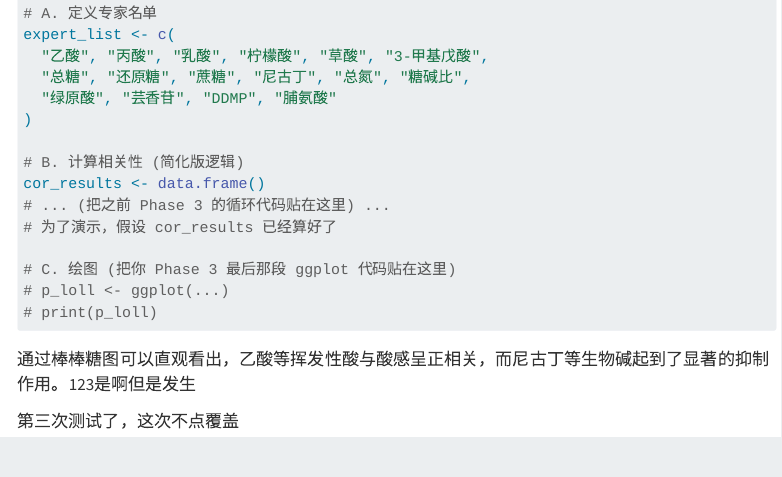
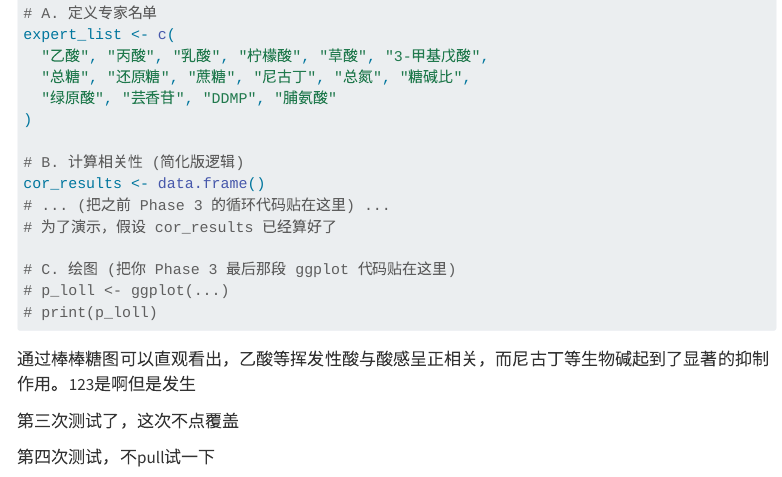
Before and after one commit to lx3137347308/-1-5.0, a Quarto document (数据及中间结果/论文1酸感v5.0.qmd): the page in a window 1100 px wide, from 2000 px down. Rendered offline with R 4.5, knitr and Pandoc in place of Quarto, with nearby package versions; menus at the side of the page are left out.

Commit message:
第四次测试

```diff
--- a/数据及中间结果/论文1酸感v5.0.qmd
+++ b/数据及中间结果/论文1酸感v5.0.qmd
@@ -125,3 +125,5 @@ cor_results <- data.frame()
 通过棒棒糖图可以直观看出，乙酸等挥发性酸与酸感呈正相关，而尼古丁等生物碱起到了显著的抑制作用。123是啊但是发生
 
 第三次测试了，这次不点覆盖
+
+第四次测试，不pull试一下
```
